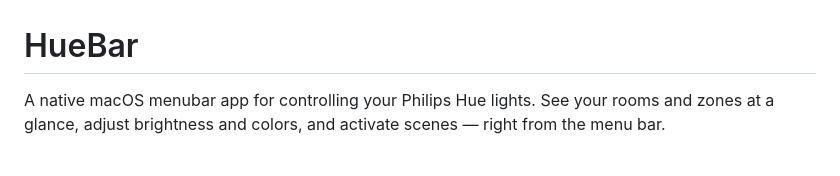
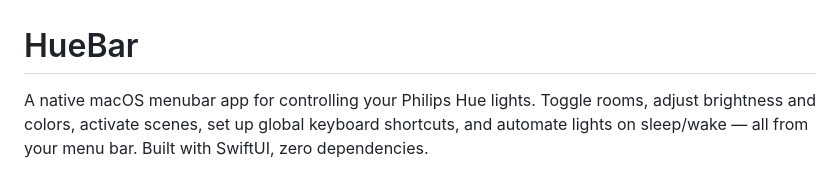
Before and after one commit to jurre/huebar, a Markdown page: README.md, the part around the change. Rendered like a GitHub page.

Commit message:
Update README intro to reflect current feature set
Co-authored-by: Copilot <223556219+Copilot@users.noreply.github.com>

```diff
--- a/README.md
+++ b/README.md
@@ -1,6 +1,6 @@
 # HueBar
 
-A native macOS menubar app for controlling your Philips Hue lights. See your rooms and zones at a glance, adjust brightness and colors, and activate scenes — right from the menu bar.
+A native macOS menubar app for controlling your Philips Hue lights. Toggle rooms, adjust brightness and colors, activate scenes, set up global keyboard shortcuts, and automate lights on sleep/wake — all from your menu bar. Built with SwiftUI, zero dependencies.
 
 <p>
   <img width="300" alt="HueBar rooms" src="screenshots/rooms.png">
```
